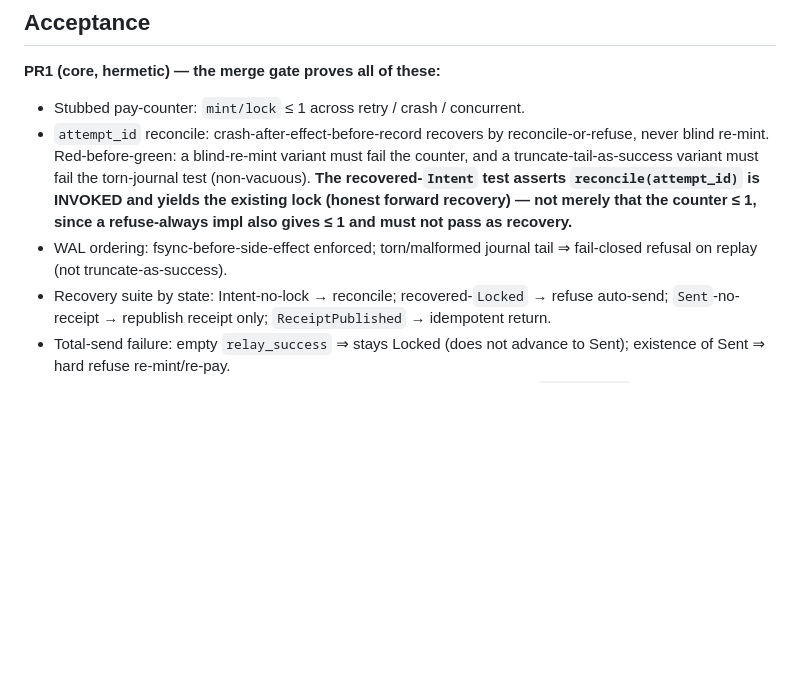
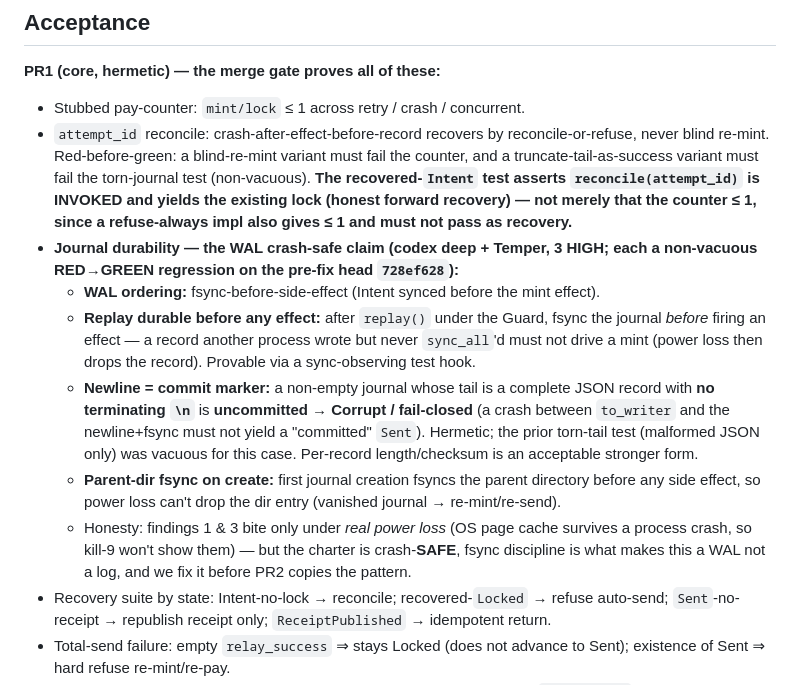
Before and after one commit to MakePrisms/mobee, a Markdown page: docs/meta/PIECE-6-PAYMENT-SM.md, the part around the change. Rendered like a GitHub page; blank space fills up the shorter version.

Commit message:
docs/meta: fold codex-deep journal durability BLOCK into PR1 acceptance (3 HIGH)
WAL crash-safe claim now specced: (1) fsync journal after replay before any
effect; (2) newline = commit marker (complete-JSON-no-trailing-newline tail =
Corrupt/fail-closed; prior torn-tail test was malformed-JSON only, vacuous for
this); (3) parent-dir fsync on first create. Each a non-vacuous RED->GREEN
regression on pre-fix 728ef628. Reducer/guard/finding-2 CLEAR (composition +
Temper) stands; this window is journal I/O discipline. Honesty: 1 & 3 bite
under real power loss, not kill-9, but charter is crash-SAFE.

Co-Authored-By: Claude Opus 4.8 <noreply@anthropic.com>

```diff
--- a/docs/meta/PIECE-6-PAYMENT-SM.md
+++ b/docs/meta/PIECE-6-PAYMENT-SM.md
@@ -245,8 +245,22 @@ the module cut drawn now becomes the crate cut then. **Do not crate-split during
   recovered-`Intent` test asserts `reconcile(attempt_id)` is INVOKED and yields the existing
   lock (honest forward recovery) — not merely that the counter ≤ 1, since a refuse-always impl
   also gives ≤ 1 and must not pass as recovery.**
-- WAL ordering: fsync-before-side-effect enforced; torn/malformed journal tail ⇒ fail-closed
-  refusal on replay (not truncate-as-success).
+- **Journal durability — the WAL crash-safe claim (codex deep + Temper, 3 HIGH; each a
+  non-vacuous RED→GREEN regression on the pre-fix head `728ef628`):**
+  - **WAL ordering:** fsync-before-side-effect (Intent synced before the mint effect).
+  - **Replay durable before any effect:** after `replay()` under the Guard, fsync the journal
+    *before* firing an effect — a record another process wrote but never `sync_all`'d must not
+    drive a mint (power loss then drops the record). Provable via a sync-observing test hook.
+  - **Newline = commit marker:** a non-empty journal whose tail is a complete JSON record with
+    **no terminating `\n`** is **uncommitted → Corrupt / fail-closed** (a crash between
+    `to_writer` and the newline+fsync must not yield a "committed" `Sent`). Hermetic; the prior
+    torn-tail test (malformed JSON only) was vacuous for this case. Per-record length/checksum
+    is an acceptable stronger form.
+  - **Parent-dir fsync on create:** first journal creation fsyncs the parent directory before
+    any side effect, so power loss can't drop the dir entry (vanished journal → re-mint/re-send).
+  - Honesty: findings 1 & 3 bite only under *real power loss* (OS page cache survives a process
+    crash, so kill-9 won't show them) — but the charter is crash-**SAFE**, fsync discipline is
+    what makes this a WAL not a log, and we fix it before PR2 copies the pattern.
 - Recovery suite by state: Intent-no-lock → reconcile; recovered-`Locked` → refuse auto-send;
   `Sent`-no-receipt → republish receipt only; `ReceiptPublished` → idempotent return.
 - Total-send failure: empty `relay_success` ⇒ stays Locked (does not advance to Sent);
```
